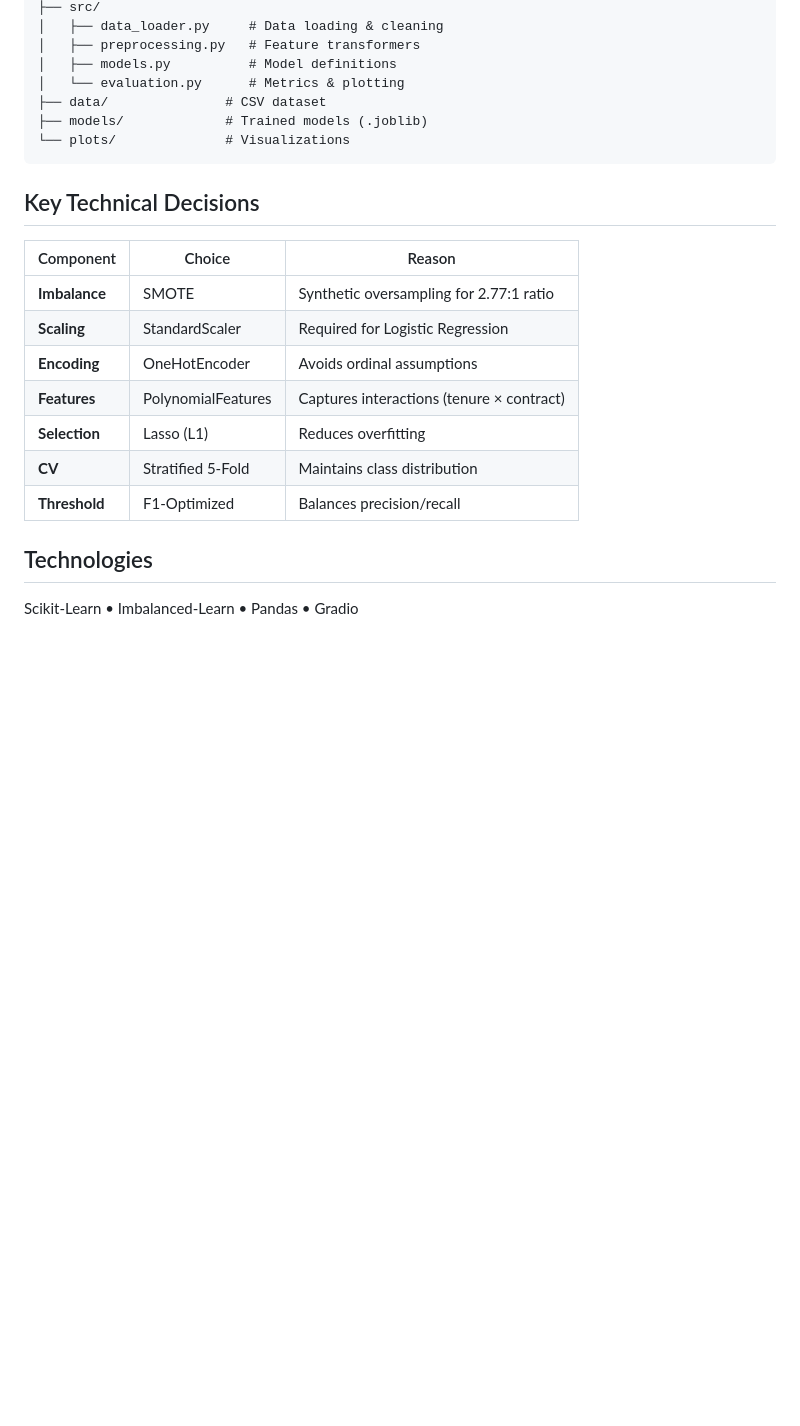
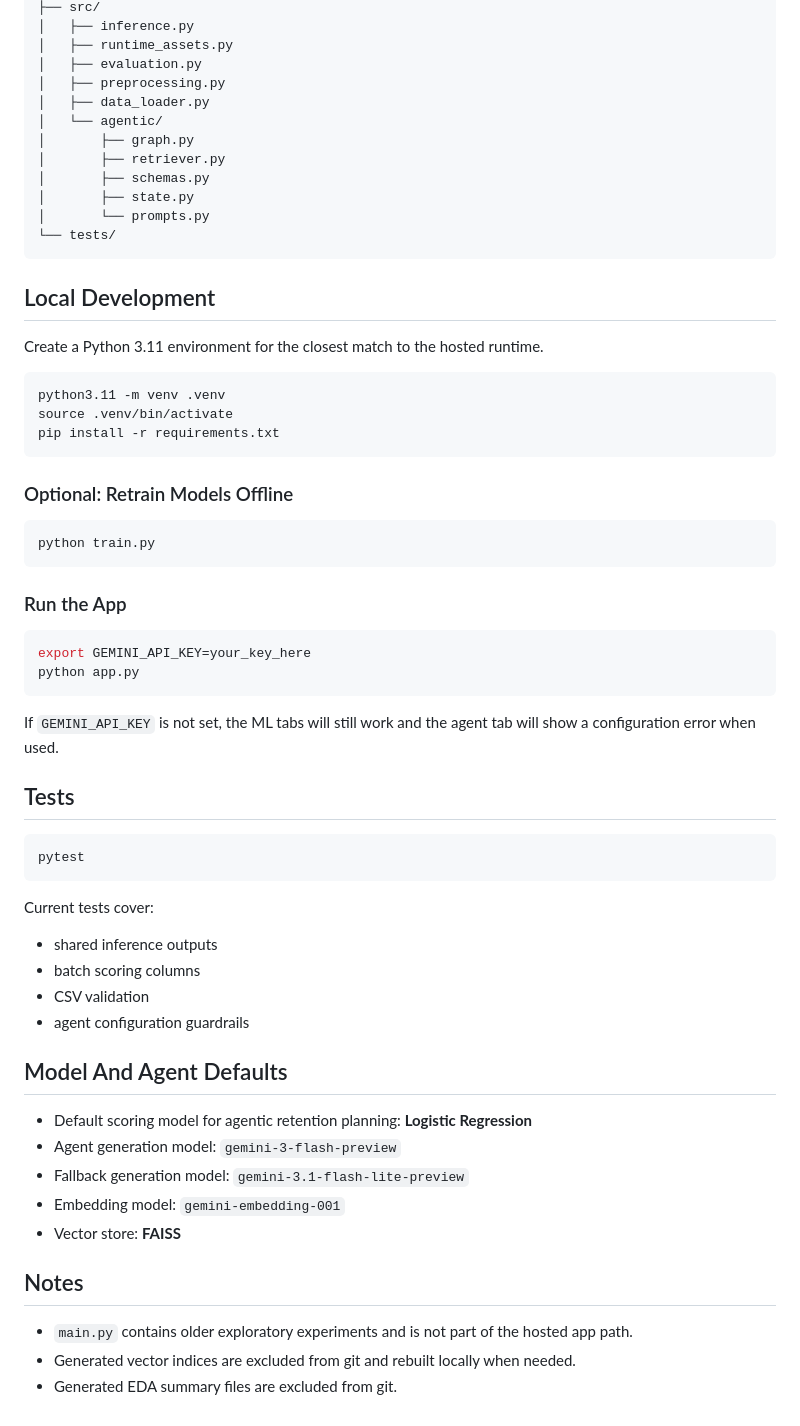
Before and after one commit to hypnoastic/TelcoChurnPredictor, a Markdown page: README.md, the part around one of its changes. Rendered like a GitHub page; blank space fills up the shorter version.

Commit message:
docs: refresh README for milestone 1 and 2 deployment

````diff
--- a/README.md
+++ b/README.md
@@ -139,25 +101,66 @@ python app.py  # http://127.0.0.1:7860
 ├── src/
-│   ├── data_loader.py     # Data loading & cleaning
-│   ├── preprocessing.py   # Feature transformers
-│   ├── models.py          # Model definitions
-│   └── evaluation.py      # Metrics & plotting
-├── data/               # CSV dataset
-├── models/             # Trained models (.joblib)
-└── plots/              # Visualizations
+│   ├── inference.py
+│   ├── runtime_assets.py
+│   ├── evaluation.py
+│   ├── preprocessing.py
+│   ├── data_loader.py
+│   └── agentic/
+│       ├── graph.py
+│       ├── retriever.py
+│       ├── schemas.py
+│       ├── state.py
+│       └── prompts.py
+└── tests/
 ```
 
-## Key Technical Decisions
+## Local Development
 
-| Component | Choice | Reason |
-|-----------|--------|--------|
-| **Imbalance** | SMOTE | Synthetic oversampling for 2.77:1 ratio |
-| **Scaling** | StandardScaler | Required for Logistic Regression |
-| **Encoding** | OneHotEncoder | Avoids ordinal assumptions |
-| **Features** | PolynomialFeatures | Captures interactions (tenure × contract) |
-| **Selection** | Lasso (L1) | Reduces overfitting |
-| **CV** | Stratified 5-Fold | Maintains class distribution |
-| **Threshold** | F1-Optimized | Balances precision/recall |
+Create a Python 3.11 environment for the closest match to the hosted runtime.
 
-## Technologies
+```bash
+python3.11 -m venv .venv
+source .venv/bin/activate
+pip install -r requirements.txt
+```
 
-Scikit-Learn • Imbalanced-Learn • Pandas • Gradio
+### Optional: Retrain Models Offline
+
+```bash
+python train.py
+```
+
+### Run the App
+
+```bash
+export GEMINI_API_KEY=your_key_here
+python app.py
+```
+
+If `GEMINI_API_KEY` is not set, the ML tabs will still work and the agent tab will show a configuration error when used.
+
+## Tests
+
+```bash
+pytest
+```
+
+Current tests cover:
+
+- shared inference outputs
+- batch scoring columns
+- CSV validation
+- agent configuration guardrails
+
+## Model And Agent Defaults
+
+- Default scoring model for agentic retention planning: **Logistic Regression**
+- Agent generation model: `gemini-3-flash-preview`
+- Fallback generation model: `gemini-3.1-flash-lite-preview`
+- Embedding model: `gemini-embedding-001`
+- Vector store: **FAISS**
+
+## Notes
+
+- `main.py` contains older exploratory experiments and is not part of the hosted app path.
+- Generated vector indices are excluded from git and rebuilt locally when needed.
+- Generated EDA summary files are excluded from git.
````
Also changed, not shown: other parts of README.md (+75 -113 lines).
